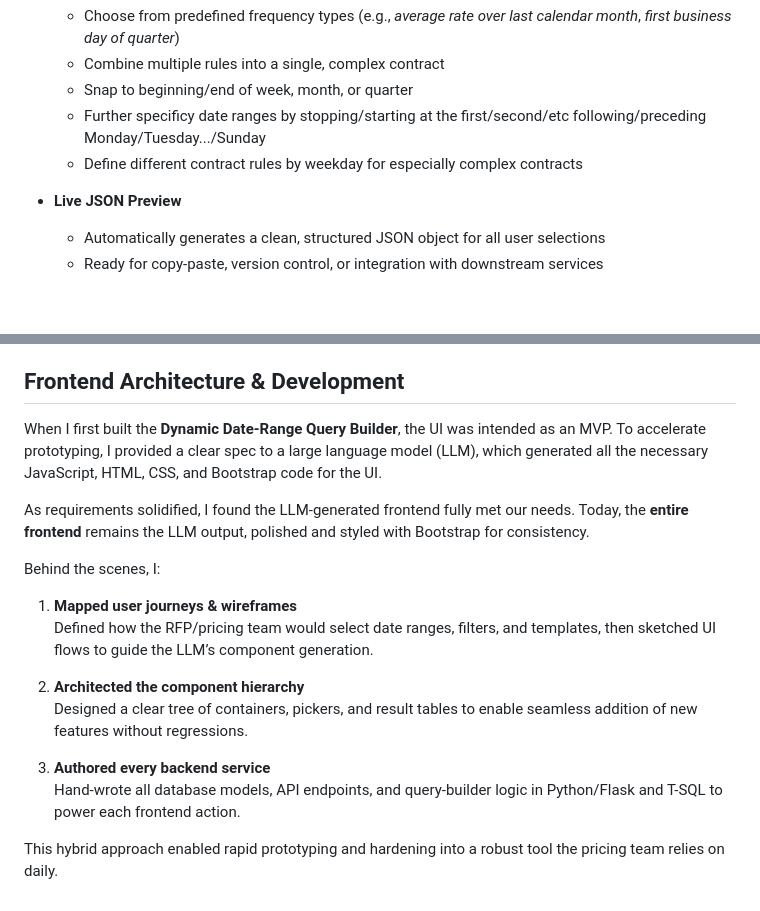
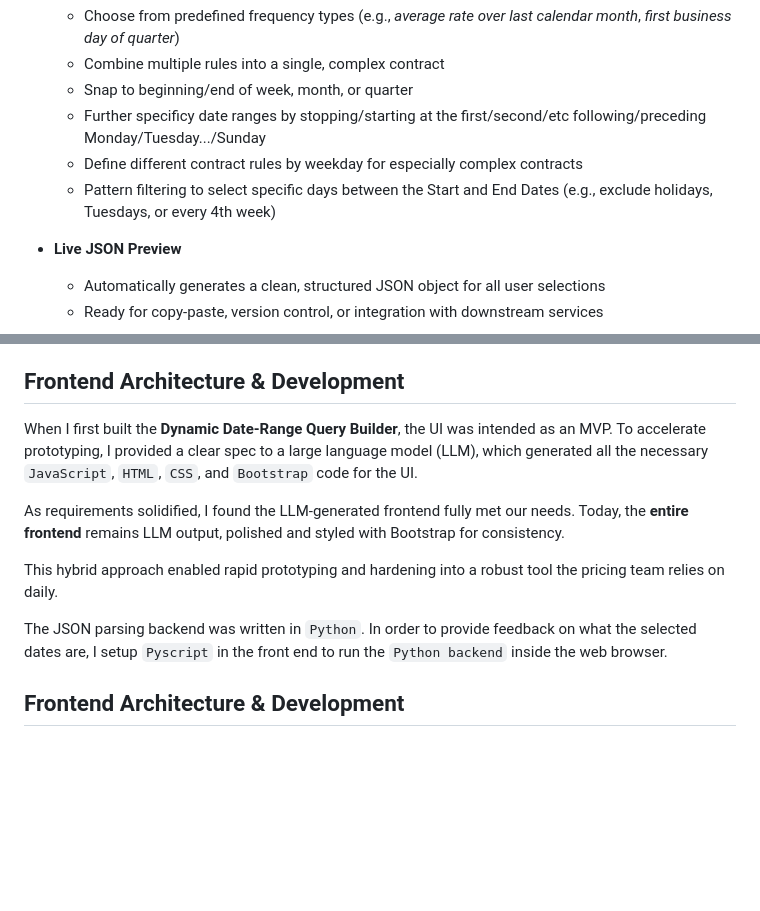
Before and after one commit to Jonalona/Frequency-Parser, a Markdown page: README.md, 2 parts joined by grey strips. Drawn GitHub-style; blank space fills up the shorter version.

```diff
--- a/README.md
+++ b/README.md
@@ -23,6 +23,7 @@ The goal of this project was to replace the legacy system with an intuitive UI t
   - Snap to beginning/end of week, month, or quarter
   - Further specificy date ranges by stopping/starting at the first/second/etc following/preceding Monday/Tuesday.../Sunday
   - Define different contract rules by weekday for especially complex contracts
+  - Pattern filtering to select specific days between the Start and End Dates (e.g., exclude holidays, Tuesdays, or every 4th week)
 
 - **Live JSON Preview**
   - Automatically generates a clean, structured JSON object for all user selections
@@ -41,19 +42,13 @@ The goal of this project was to replace the legacy system with an intuitive UI t
 
 ## Frontend Architecture & Development
 
-When I first built the **Dynamic Date-Range Query Builder**, the UI was intended as an MVP. To accelerate prototyping, I provided a clear spec to a large language model (LLM), which generated all the necessary JavaScript, HTML, CSS, and Bootstrap code for the UI.
+When I first built the **Dynamic Date-Range Query Builder**, the UI was intended as an MVP. To accelerate prototyping, I provided a clear spec to a large language model (LLM), which generated all the necessary `JavaScript`, `HTML`, `CSS`, and `Bootstrap` code for the UI.
 
-As requirements solidified, I found the LLM-generated frontend fully met our needs. Today, the **entire frontend** remains the LLM output, polished and styled with Bootstrap for consistency.
+As requirements solidified, I found the LLM-generated frontend fully met our needs. Today, the **entire frontend** remains LLM output, polished and styled with Bootstrap for consistency.
 
-Behind the scenes, I:
-
-1. **Mapped user journeys & wireframes**
-   Defined how the RFP/pricing team would select date ranges, filters, and templates, then sketched UI flows to guide the LLM’s component generation.
-
-2. **Architected the component hierarchy**
-   Designed a clear tree of containers, pickers, and result tables to enable seamless addition of new features without regressions.
-
-3. **Authored every backend service**
-   Hand-wrote all database models, API endpoints, and query-builder logic in Python/Flask and T-SQL to power each frontend action.
 
 This hybrid approach enabled rapid prototyping and hardening into a robust tool the pricing team relies on daily.
+
+The JSON parsing backend was written in `Python`. In order to provide feedback on what the selected dates are, I setup `Pyscript` in the front end to run the `Python backend` inside the web browser.
+
+## Frontend Architecture & Development
```
